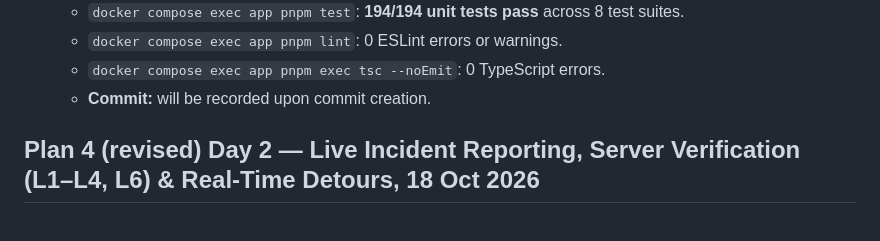
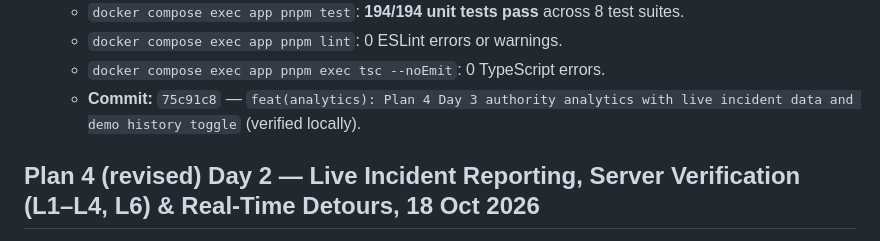
Before and after one commit to NITHINKR06/TrafficSense, a Markdown page: docs/progress.md, the part around the change. Rendered like a GitHub page.

Commit message:
docs(progress): record commit hash 75c91c8 for Plan 4 Day 3

```diff
--- a/docs/progress.md
+++ b/docs/progress.md
@@ -22,7 +22,7 @@
   - `docker compose exec app pnpm test`: **194/194 unit tests pass** across 8 test suites.
   - `docker compose exec app pnpm lint`: 0 ESLint errors or warnings.
   - `docker compose exec app pnpm exec tsc --noEmit`: 0 TypeScript errors.
-  - **Commit:** will be recorded upon commit creation.
+  - **Commit:** `75c91c8` — `feat(analytics): Plan 4 Day 3 authority analytics with live incident data and demo history toggle` (verified locally).
 
 ## Plan 4 (revised) Day 2 — Live Incident Reporting, Server Verification (L1–L4, L6) & Real-Time Detours, 18 Oct 2026
 
```
